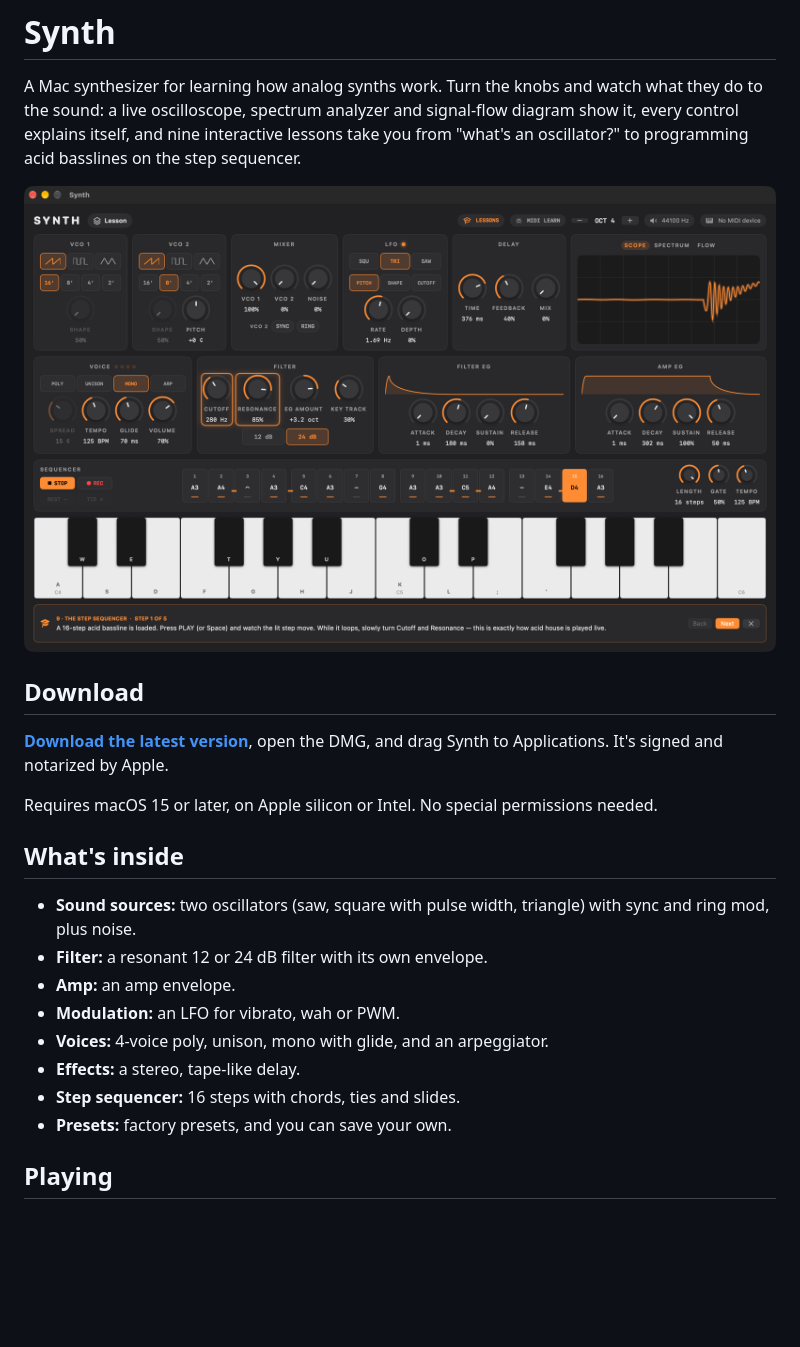
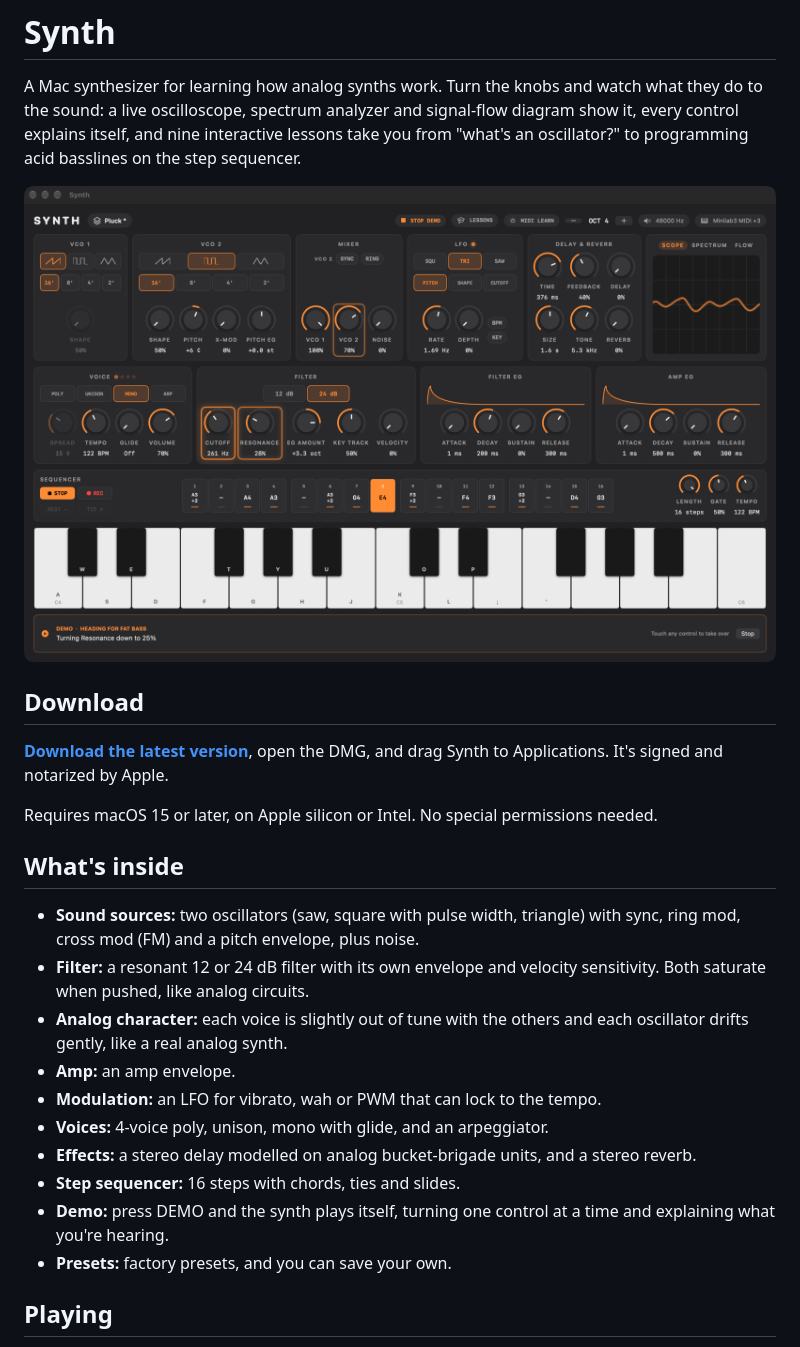
Before and after one commit to geoffalday/synth-releases, a Markdown page: README.md, the part around the change. Drawn GitHub-style; pictures changed too: screenshot.png; blank space fills up the shorter version.

Commit message:
New screenshot and feature list for 1.3.0

```diff
--- a/README.md
+++ b/README.md
@@ -20,13 +20,19 @@ needed.
 ## What's inside
 
 - **Sound sources:** two oscillators (saw, square with pulse width, triangle)
-  with sync and ring mod, plus noise.
-- **Filter:** a resonant 12 or 24 dB filter with its own envelope.
+  with sync, ring mod, cross mod (FM) and a pitch envelope, plus noise.
+- **Filter:** a resonant 12 or 24 dB filter with its own envelope and velocity
+  sensitivity. Both saturate when pushed, like analog circuits.
+- **Analog character:** each voice is slightly out of tune with the others and
+  each oscillator drifts gently, like a real analog synth.
 - **Amp:** an amp envelope.
-- **Modulation:** an LFO for vibrato, wah or PWM.
+- **Modulation:** an LFO for vibrato, wah or PWM that can lock to the tempo.
 - **Voices:** 4-voice poly, unison, mono with glide, and an arpeggiator.
-- **Effects:** a stereo, tape-like delay.
+- **Effects:** a stereo delay modelled on analog bucket-brigade units, and a
+  stereo reverb.
 - **Step sequencer:** 16 steps with chords, ties and slides.
+- **Demo:** press DEMO and the synth plays itself, turning one control at a
+  time and explaining what you're hearing.
 - **Presets:** factory presets, and you can save your own.
 
 ## Playing
```
